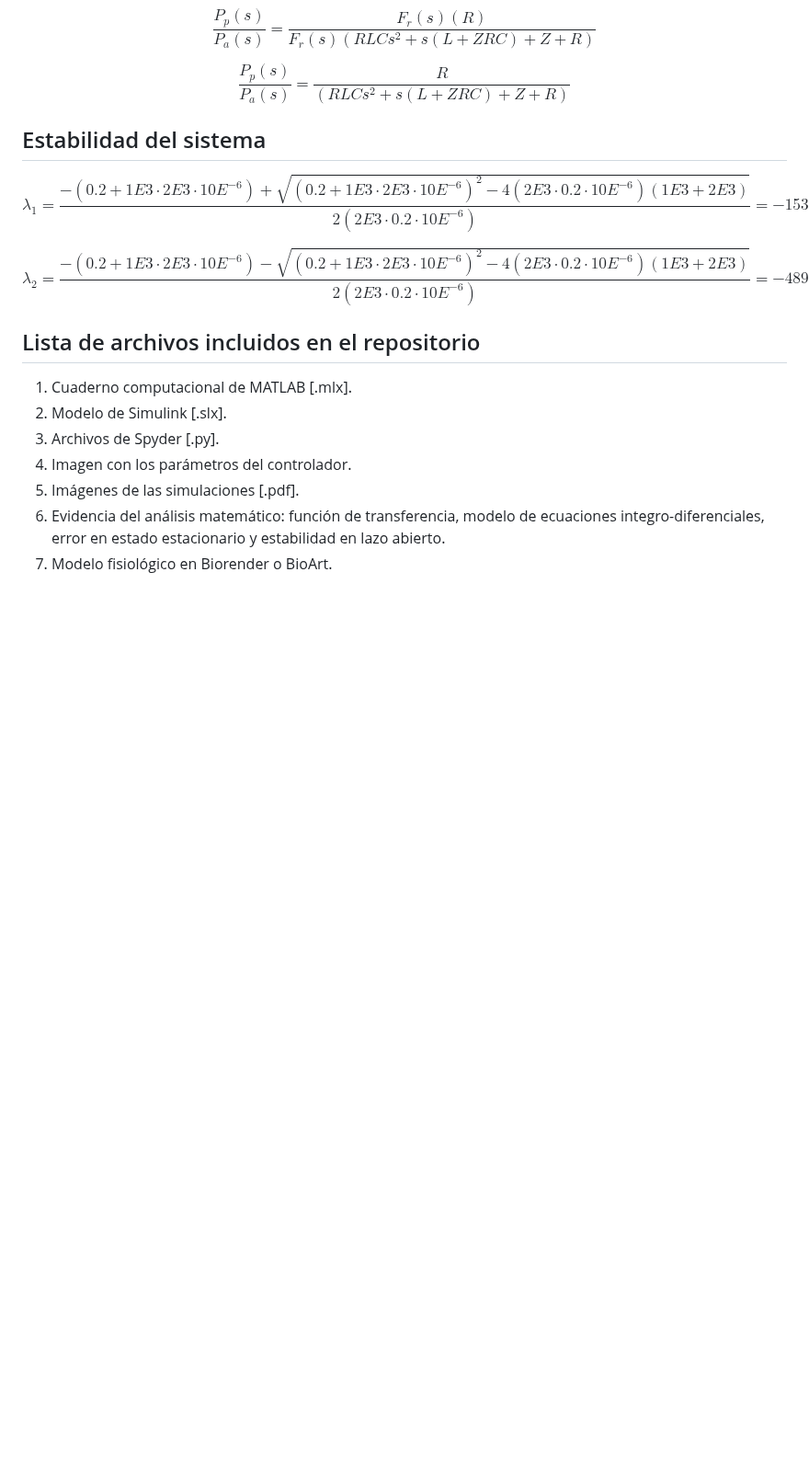
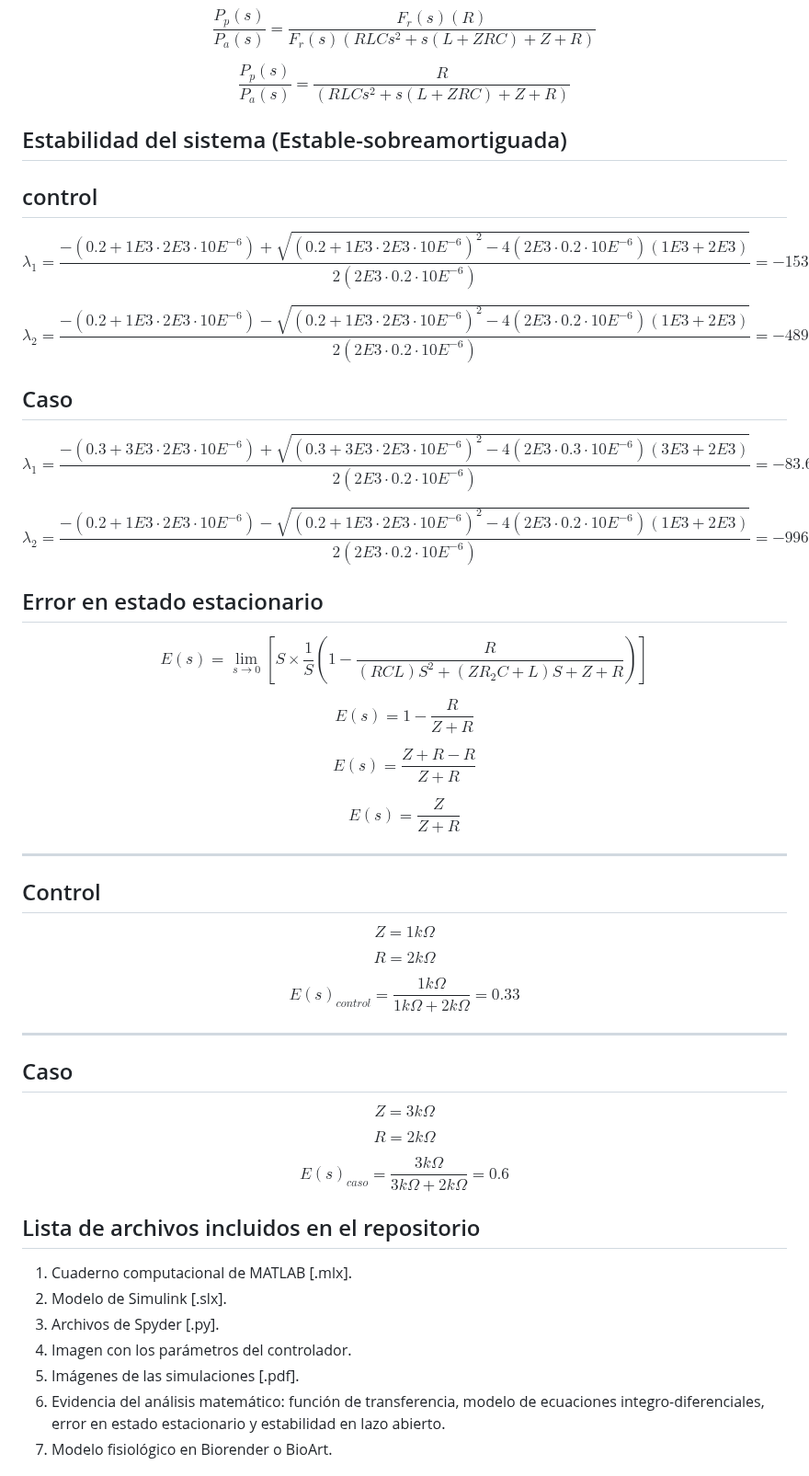
Before and after one commit to VaniDani/MSFProyectoFinal, a Markdown page: README.md, the part around the change. Shown at 92% size. GitHub-like rendering; blank space fills up the shorter version.

```diff
--- a/README.md
+++ b/README.md
@@ -168,7 +168,9 @@ $$
 {(RLCs^2+s(L+ZRC)+Z+R)}
 $$
 
-## Estabilidad del sistema
+## Estabilidad del sistema (Estable-sobreamortiguada)
+## control
+
 $$
 \lambda_1 =
 \frac{
@@ -191,6 +193,92 @@ $$
 2(2E3 \cdot 0.2 \cdot 10E^{-6})
 }
 = -4896.84
+$$
+## Caso
+
+$$
+\lambda_1 =
+\frac{
+-(0.3 + 3E3 \cdot 2E3 \cdot 10E^{-6})
++\sqrt{(0.3 + 3E3 \cdot 2E3 \cdot 10E^{-6})^2
+-4(2E3 \cdot 0.3 \cdot 10E^{-6})(3E3+2E3)}
+}{
+2(2E3 \cdot 0.2 \cdot 10E^{-6})
+}
+= -83.6144
+$$
+
+$$
+\lambda_2 =
+\frac{
+-(0.2 + 1E3 \cdot 2E3 \cdot 10E^{-6})
+-\sqrt{(0.2 + 1E3 \cdot 2E3 \cdot 10E^{-6})^2
+-4(2E3 \cdot 0.2 \cdot 10E^{-6})(1E3+2E3)}
+}{
+2(2E3 \cdot 0.2 \cdot 10E^{-6})
+}
+= -9966.3856
+$$
+
+## Error en estado estacionario
+
+$$
+E(s)=\lim_{s\to 0}
+\left[
+S \times \frac{1}{S}
+\left(
+1-
+\frac{R}{(RCL)S^2+(ZR_2C+L)S+Z+R}
+\right)
+\right]
+$$
+
+$$
+E(s)=1-\frac{R}{Z+R}
+$$
+
+$$
+E(s)=\frac{Z+R-R}{Z+R}
+$$
+
+$$
+E(s)=\frac{Z}{Z+R}
+$$
+
+---
+
+## Control
+
+$$
+Z = 1k\Omega
+$$
+
+$$
+R = 2k\Omega
+$$
+
+$$
+E(s)_{control}=
+\frac{1k\Omega}{1k\Omega+2k\Omega}
+=0.33
+$$
+
+---
+
+## Caso
+
+$$
+Z = 3k\Omega
+$$
+
+$$
+R = 2k\Omega
+$$
+
+$$
+E(s)_{caso}=
+\frac{3k\Omega}{3k\Omega+2k\Omega}
+=0.6
 $$
 ## Lista de archivos incluidos en el repositorio
 
```
